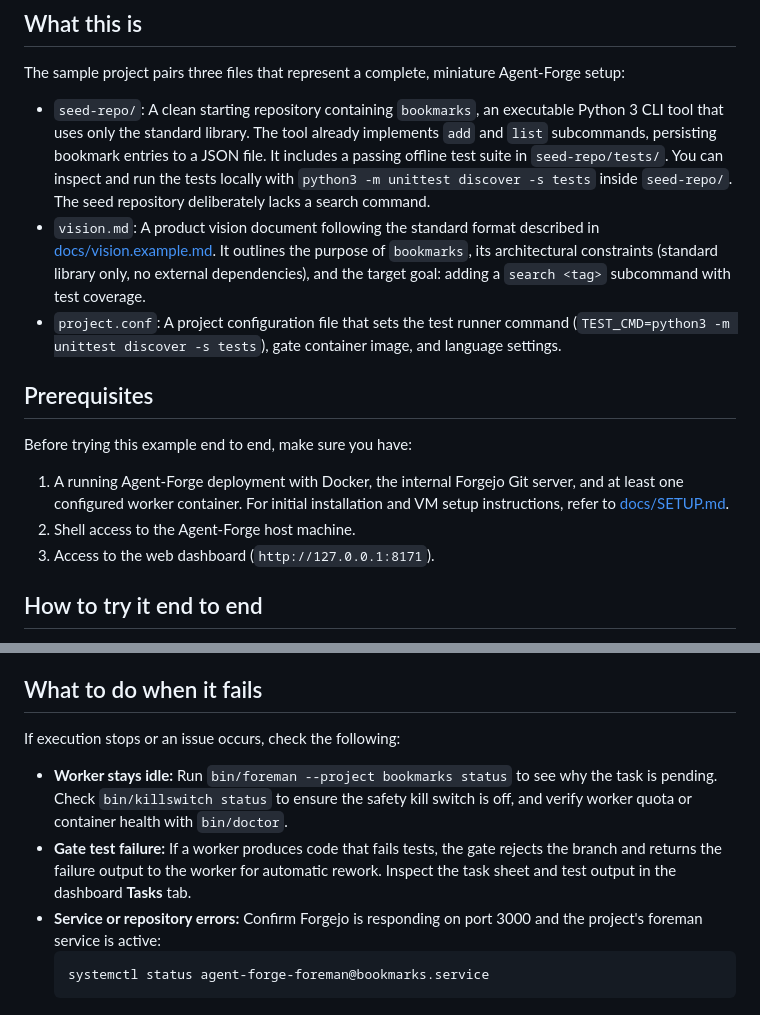
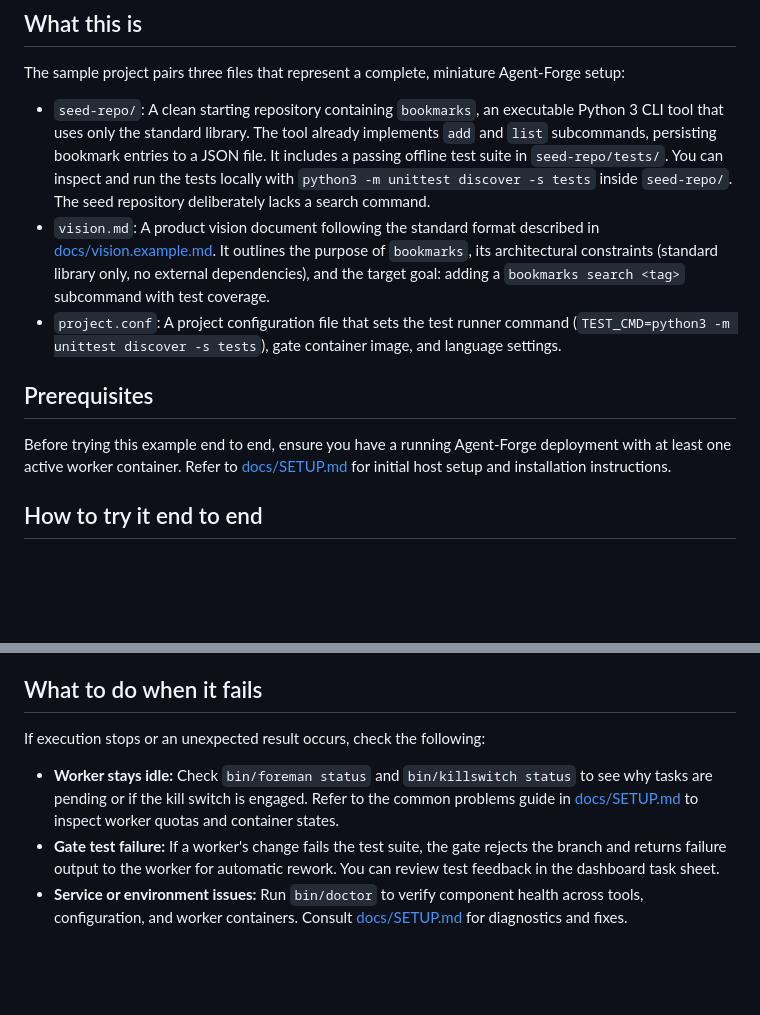
Before and after one commit to MatakLA/Agent-forge, a Markdown page: examples/sample-project/README.md, 2 parts joined by grey strips. Drawn GitHub-style; blank space fills up the shorter version.

````diff
--- a/examples/sample-project/README.md
+++ b/examples/sample-project/README.md
@@ -7,16 +7,12 @@ This directory (`examples/sample-project/`) contains a tiny, runnable example pr
 The sample project pairs three files that represent a complete, miniature Agent-Forge setup:
 
 - `seed-repo/`: A clean starting repository containing `bookmarks`, an executable Python 3 CLI tool that uses only the standard library. The tool already implements `add` and `list` subcommands, persisting bookmark entries to a JSON file. It includes a passing offline test suite in `seed-repo/tests/`. You can inspect and run the tests locally with `python3 -m unittest discover -s tests` inside `seed-repo/`. The seed repository deliberately lacks a search command.
-- `vision.md`: A product vision document following the standard format described in [docs/vision.example.md](../../docs/vision.example.md). It outlines the purpose of `bookmarks`, its architectural constraints (standard library only, no external dependencies), and the target goal: adding a `search <tag>` subcommand with test coverage.
+- `vision.md`: A product vision document following the standard format described in [docs/vision.example.md](../../docs/vision.example.md). It outlines the purpose of `bookmarks`, its architectural constraints (standard library only, no external dependencies), and the target goal: adding a `bookmarks search <tag>` subcommand with test coverage.
 - `project.conf`: A project configuration file that sets the test runner command (`TEST_CMD=python3 -m unittest discover -s tests`), gate container image, and language settings.
 
 ## Prerequisites
 
-Before trying this example end to end, make sure you have:
-
-1. A running Agent-Forge deployment with Docker, the internal Forgejo Git server, and at least one configured worker container. For initial installation and VM setup instructions, refer to [docs/SETUP.md](../../docs/SETUP.md).
-2. Shell access to the Agent-Forge host machine.
-3. Access to the web dashboard (`http://127.0.0.1:8171`).
+Before trying this example end to end, ensure you have a running Agent-Forge deployment with at least one active worker container. Refer to [docs/SETUP.md](../../docs/SETUP.md) for initial host setup and installation instructions.
 
 ## How to try it end to end
 
@@ -125,11 +71,8 @@ This mirrors exactly what a real production goal looks like in Agent-Forge, scal
 
 ## What to do when it fails
 
-If execution stops or an issue occurs, check the following:
+If execution stops or an unexpected result occurs, check the following:
 
-- **Worker stays idle:** Run `bin/foreman --project bookmarks status` to see why the task is pending. Check `bin/killswitch status` to ensure the safety kill switch is off, and verify worker quota or container health with `bin/doctor`.
-- **Gate test failure:** If a worker produces code that fails tests, the gate rejects the branch and returns the failure output to the worker for automatic rework. Inspect the task sheet and test output in the dashboard **Tasks** tab.
-- **Service or repository errors:** Confirm Forgejo is responding on port 3000 and the project's foreman service is active:
-  ```bash
-  systemctl status agent-forge-foreman@bookmarks.service
-  ```
+- **Worker stays idle:** Check `bin/foreman status` and `bin/killswitch status` to see why tasks are pending or if the kill switch is engaged. Refer to the common problems guide in [docs/SETUP.md](../../docs/SETUP.md) to inspect worker quotas and container states.
+- **Gate test failure:** If a worker's change fails the test suite, the gate rejects the branch and returns failure output to the worker for automatic rework. You can review test feedback in the dashboard task sheet.
+- **Service or environment issues:** Run `bin/doctor` to verify component health across tools, configuration, and worker containers. Consult [docs/SETUP.md](../../docs/SETUP.md) for diagnostics and fixes.
````
Also changed, not shown: other parts of examples/sample-project/README.md (+18 -68 lines).
